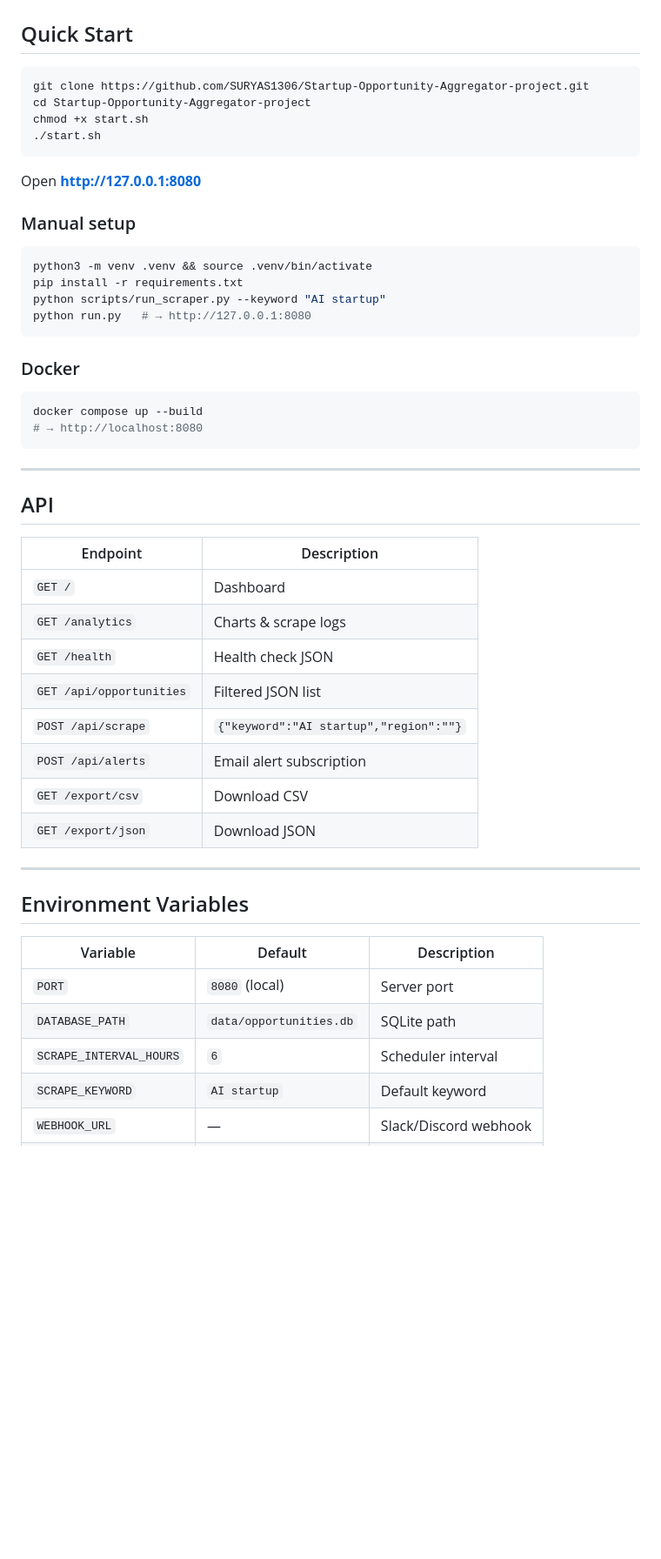
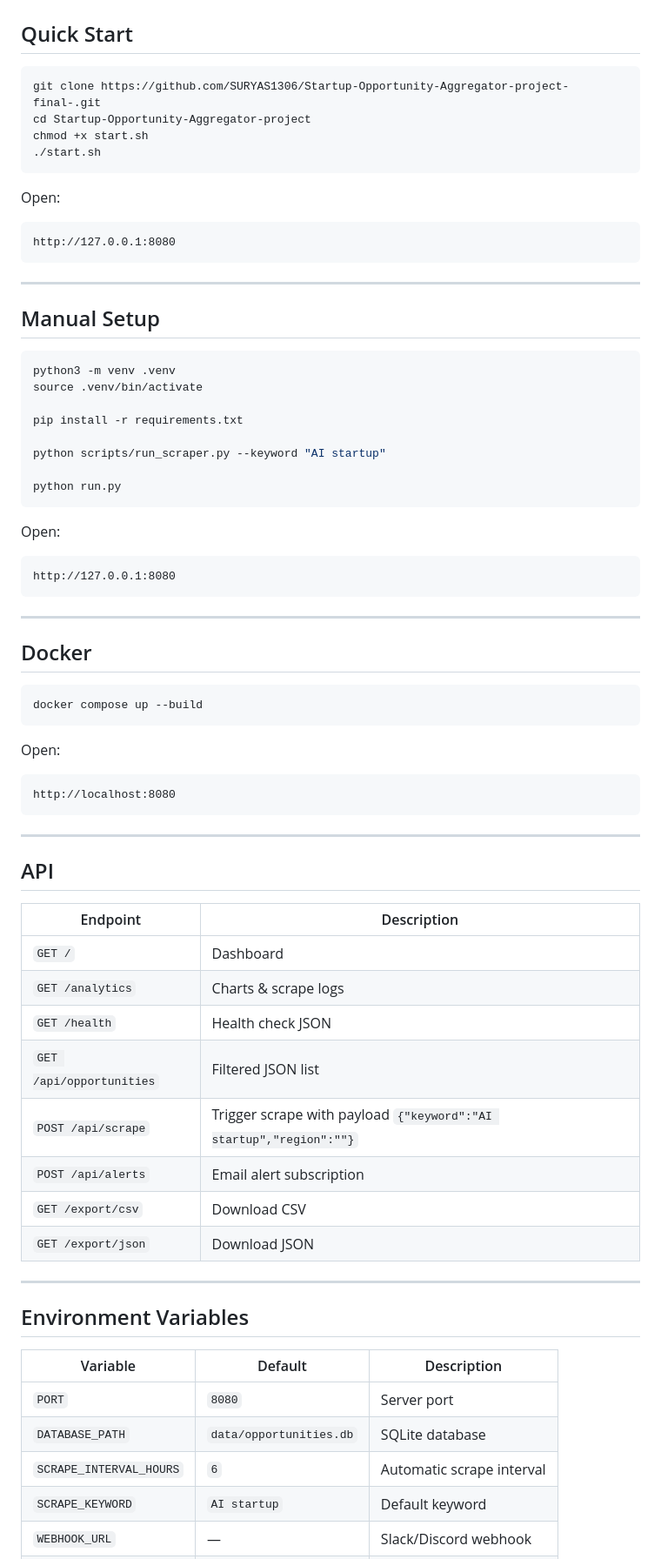
Before and after one commit to SURYAS1306/Startup-Opportunity-Aggregator-project-final-, a Markdown page: README.md, the part around one of its changes. Shown at 87% size. Drawn GitHub-style; blank space fills up the shorter version.

````diff
--- a/README.md
+++ b/README.md
@@ -52,28 +52,51 @@
 ## Quick Start
 
 ```bash
-git clone https://github.com/SURYAS1306/Startup-Opportunity-Aggregator-project.git
+git clone https://github.com/SURYAS1306/Startup-Opportunity-Aggregator-project-final-.git
 cd Startup-Opportunity-Aggregator-project
 chmod +x start.sh
 ./start.sh
 ```
 
-Open **http://127.0.0.1:8080**
+Open:
 
-### Manual setup
+```text
+http://127.0.0.1:8080
+```
+
+---
+
+## Manual Setup
 
 ```bash
-python3 -m venv .venv && source .venv/bin/activate
+python3 -m venv .venv
+source .venv/bin/activate
+
 pip install -r requirements.txt
+
 python scripts/run_scraper.py --keyword "AI startup"
-python run.py   # → http://127.0.0.1:8080
+
+python run.py
 ```
 
-### Docker
+Open:
+
+```text
+http://127.0.0.1:8080
+```
+
+---
+
+## Docker
 
 ```bash
 docker compose up --build
-# → http://localhost:8080
+```
+
+Open:
+
+```text
+http://localhost:8080
 ```
 
 ---
@@ -86,7 +109,7 @@ docker compose up --build
 | `GET /analytics` | Charts & scrape logs |
 | `GET /health` | Health check JSON |
 | `GET /api/opportunities` | Filtered JSON list |
-| `POST /api/scrape` | `{"keyword":"AI startup","region":""}` |
+| `POST /api/scrape` | Trigger scrape with payload `{"keyword":"AI startup","region":""}` |
 | `POST /api/alerts` | Email alert subscription |
 | `GET /export/csv` | Download CSV |
 | `GET /export/json` | Download JSON |
@@ -97,9 +120,9 @@ docker compose up --build
 
 | Variable | Default | Description |
 |----------|---------|-------------|
-| `PORT` | `8080` (local) | Server port |
-| `DATABASE_PATH` | `data/opportunities.db` | SQLite path |
-| `SCRAPE_INTERVAL_HOURS` | `6` | Scheduler interval |
+| `PORT` | `8080` | Server port |
+| `DATABASE_PATH` | `data/opportunities.db` | SQLite database |
+| `SCRAPE_INTERVAL_HOURS` | `6` | Automatic scrape interval |
 | `SCRAPE_KEYWORD` | `AI startup` | Default keyword |
 | `WEBHOOK_URL` | — | Slack/Discord webhook |
 | `OPENAI_API_KEY` | — | Optional AI tagging |
````
Also changed, not shown: other parts of README.md (+54 -18 lines).
